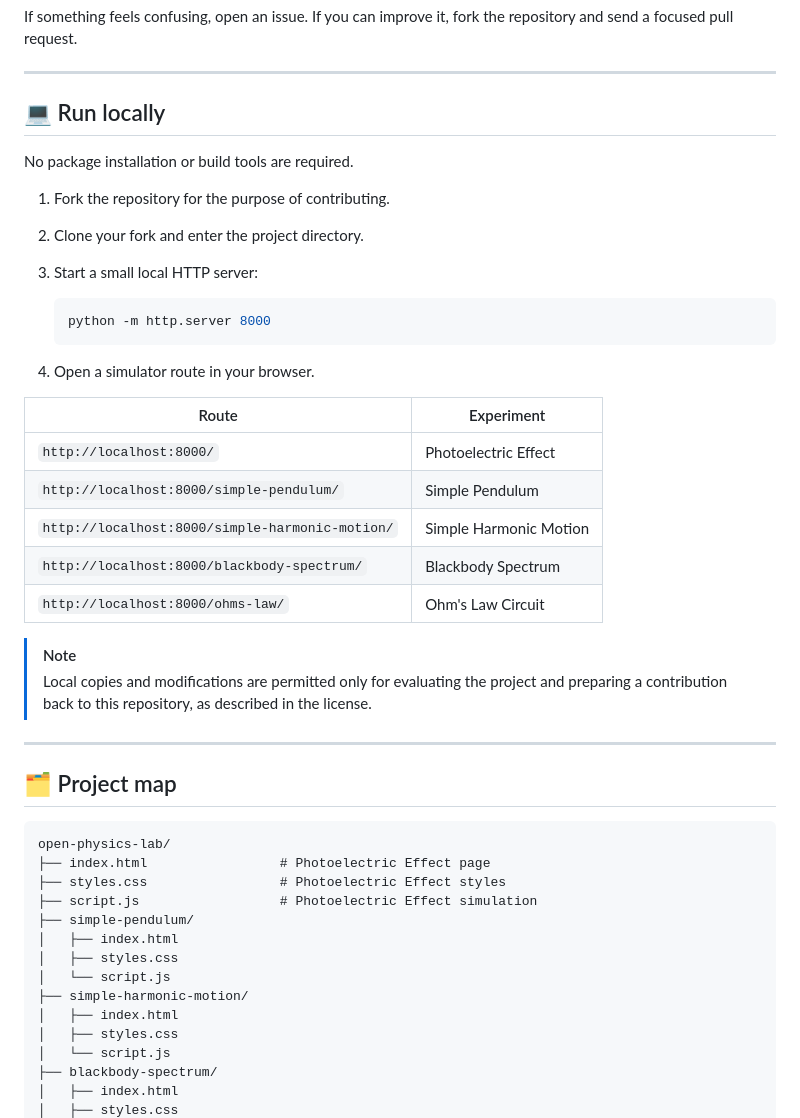
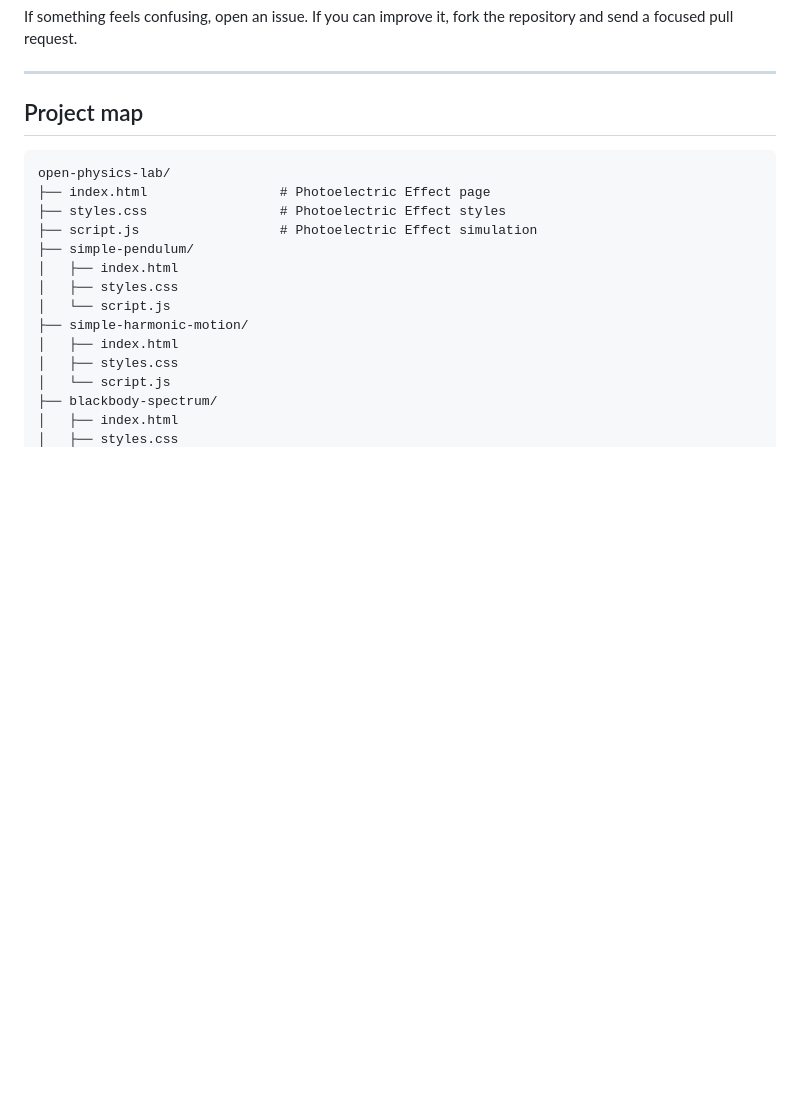
Before and after one commit to kegodev/open-physics-lab, a Markdown page: README.md, the part around one of its changes. GitHub-like rendering; blank space fills up the shorter version.

Commit message:
Refactor README sections and remove run locally instructions
Updated section headings and removed local run instructions.

````diff
--- a/README.md
+++ b/README.md
@@ -178,34 +178,7 @@ If something feels confusing, open an issue. If you can improve it, fork the rep
 
 ---
 
-## 💻 Run locally
-
-No package installation or build tools are required.
-
-1. Fork the repository for the purpose of contributing.
-2. Clone your fork and enter the project directory.
-3. Start a small local HTTP server:
-
-   ```bash
-   python -m http.server 8000
-   ```
-
-4. Open a simulator route in your browser.
-
-| Route | Experiment |
-|---|---|
-| `http://localhost:8000/` | Photoelectric Effect |
-| `http://localhost:8000/simple-pendulum/` | Simple Pendulum |
-| `http://localhost:8000/simple-harmonic-motion/` | Simple Harmonic Motion |
-| `http://localhost:8000/blackbody-spectrum/` | Blackbody Spectrum |
-| `http://localhost:8000/ohms-law/` | Ohm's Law Circuit |
-
-> [!NOTE]
-> Local copies and modifications are permitted only for evaluating the project and preparing a contribution back to this repository, as described in the license.
-
----
-
-## 🗂️ Project map
+## Project map
 
 ```text
 open-physics-lab/
````
Also changed, not shown: other parts of README.md (+6 -6 lines).
